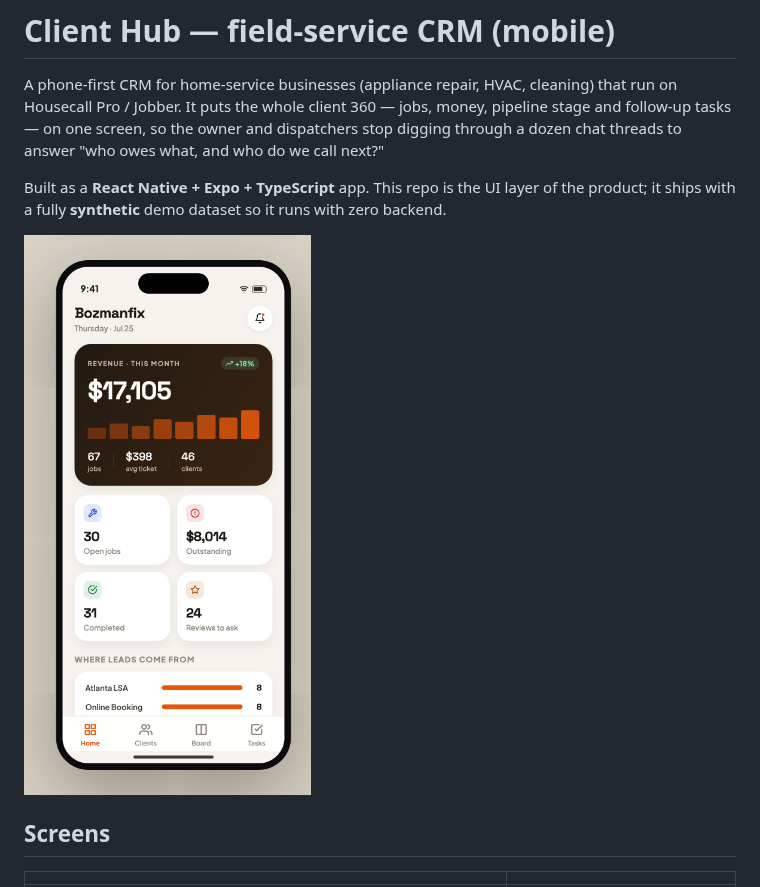
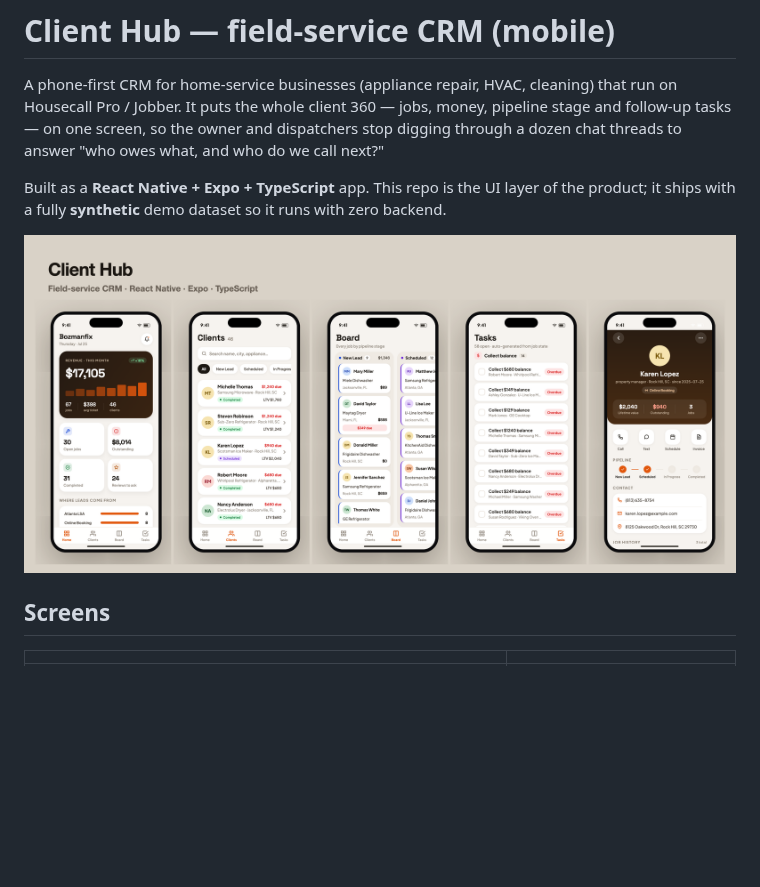
Before and after one commit to IgorOdaryuk/mobile-portfolio, a Markdown page: client-hub/README.md, the part around the change. Rendered like a GitHub page; pictures changed too: client-hub/screenshots/00-hero.png (added); blank space fills up the shorter version.

Commit message:
Add composite hero image + lead README with it

```diff
--- a/client-hub/README.md
+++ b/client-hub/README.md
@@ -8,7 +8,7 @@ through a dozen chat threads to answer "who owes what, and who do we call next?"
 Built as a **React Native + Expo + TypeScript** app. This repo is the UI layer of the
 product; it ships with a fully **synthetic** demo dataset so it runs with zero backend.
 
-![Home](screenshots/01-home.png)
+![Client Hub — all screens](screenshots/00-hero.png)
 
 ## Screens
 
```
